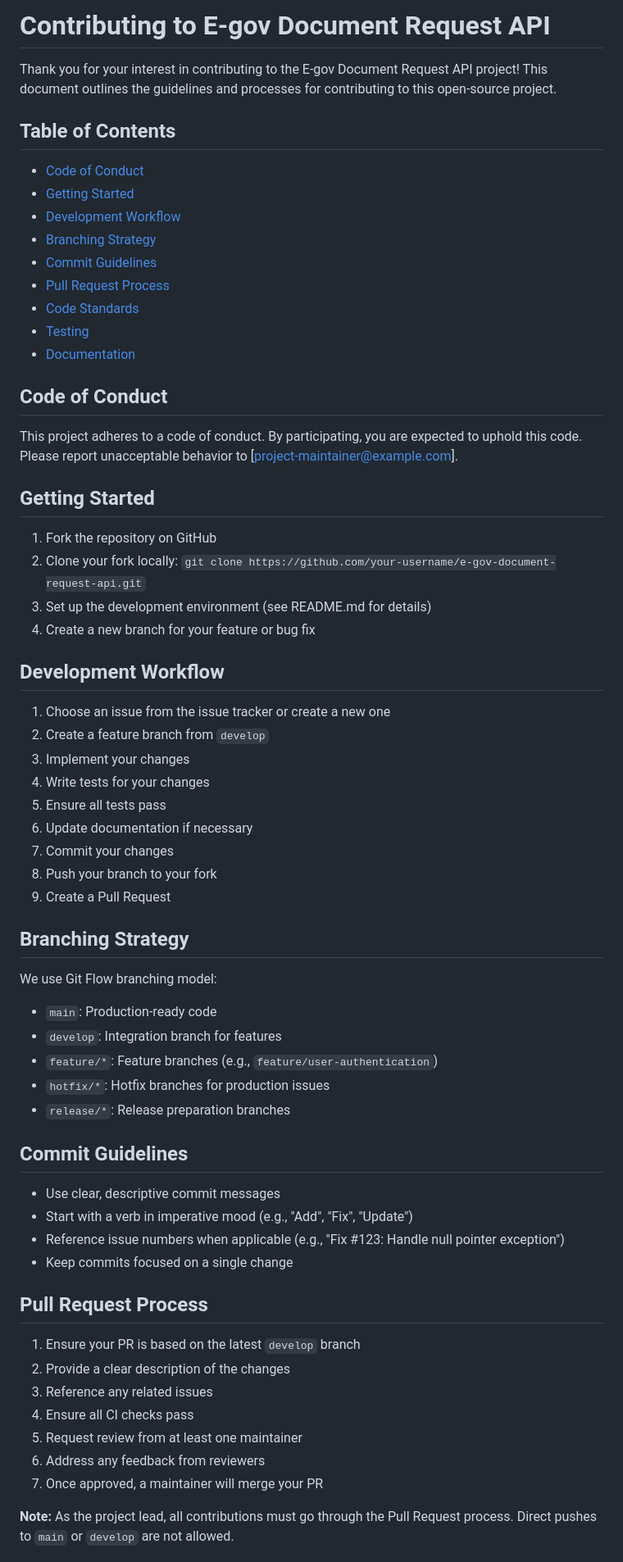
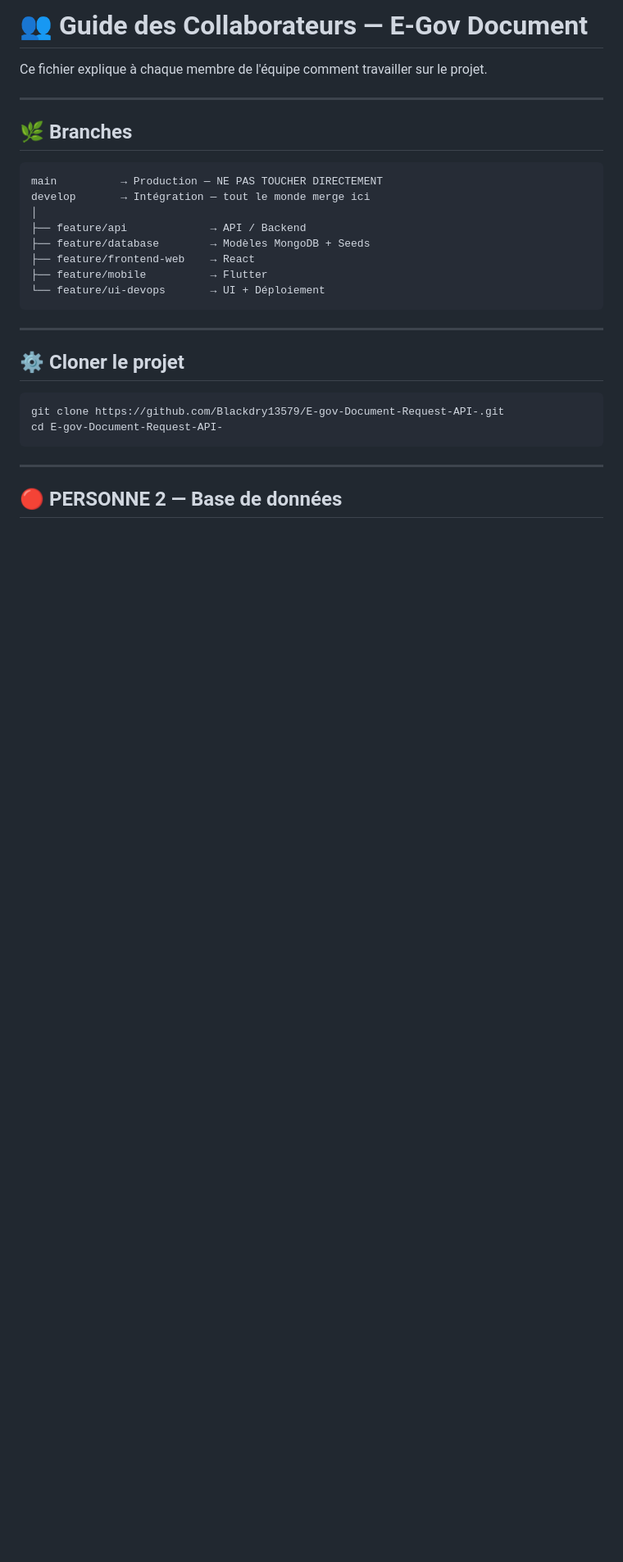
Before and after one commit to Blackdry13579/E-gov-Document-Request-API-, a Markdown page: CONTRIBUTING.md, the part around one of its changes. Shown at 82% size. Drawn GitHub-style; blank space fills up the shorter version.

Commit message:
Update CONTRIBUTING.md with additional guidelines

````diff
--- a/CONTRIBUTING.md
+++ b/CONTRIBUTING.md
@@ -1,60 +1,32 @@
-# Contributing to E-gov Document Request API
+# 👥 Guide des Collaborateurs — E-Gov Document
 
-Thank you for your interest in contributing to the E-gov Document Request API project! This document outlines the guidelines and processes for contributing to this open-source project.
+Ce fichier explique à chaque membre de l'équipe comment travailler sur le projet.
 
-## Table of Contents
-- [Code of Conduct](#code-of-conduct)
-- [Getting Started](#getting-started)
-- [Development Workflow](#development-workflow)
-- [Branching Strategy](#branching-strategy)
-- [Commit Guidelines](#commit-guidelines)
-- [Pull Request Process](#pull-request-process)
-- [Code Standards](#code-standards)
-- [Testing](#testing)
-- [Documentation](#documentation)
+---
 
-## Code of Conduct
-This project adheres to a code of conduct. By participating, you are expected to uphold this code. Please report unacceptable behavior to [project-maintainer@example.com].
+## 🌿 Branches
 
-## Getting Started
-1. Fork the repository on GitHub
-2. Clone your fork locally: `git clone https://github.com/your-username/e-gov-document-request-api.git`
-3. Set up the development environment (see README.md for details)
-4. Create a new branch for your feature or bug fix
+```
+main          → Production — NE PAS TOUCHER DIRECTEMENT
+develop       → Intégration — tout le monde merge ici
+│
+├── feature/api             → API / Backend
+├── feature/database        → Modèles MongoDB + Seeds
+├── feature/frontend-web    → React
+├── feature/mobile          → Flutter
+└── feature/ui-devops       → UI + Déploiement
+```
 
-## Development Workflow
-1. Choose an issue from the issue tracker or create a new one
-2. Create a feature branch from `develop`
-3. Implement your changes
-4. Write tests for your changes
-5. Ensure all tests pass
-6. Update documentation if necessary
-7. Commit your changes
-8. Push your branch to your fork
-9. Create a Pull Request
+---
 
-## Branching Strategy
-We use Git Flow branching model:
-- `main`: Production-ready code
-- `develop`: Integration branch for features
-- `feature/*`: Feature branches (e.g., `feature/user-authentication`)
-- `hotfix/*`: Hotfix branches for production issues
-- `release/*`: Release preparation branches
+## ⚙️ Cloner le projet
 
-## Commit Guidelines
-- Use clear, descriptive commit messages
-- Start with a verb in imperative mood (e.g., "Add", "Fix", "Update")
-- Reference issue numbers when applicable (e.g., "Fix #123: Handle null pointer exception")
-- Keep commits focused on a single change
+```bash
+git clone https://github.com/Blackdry13579/E-gov-Document-Request-API-.git
+cd E-gov-Document-Request-API-
+```
 
-## Pull Request Process
-1. Ensure your PR is based on the latest `develop` branch
-2. Provide a clear description of the changes
-3. Reference any related issues
-4. Ensure all CI checks pass
-5. Request review from at least one maintainer
-6. Address any feedback from reviewers
-7. Once approved, a maintainer will merge your PR
+---
 
-**Note:** As the project lead, all contributions must go through the Pull Request process. Direct pushes to `main` or `develop` are not allowed.
+## 🔴 PERSONNE 2 — Base de données
 
````
Also changed, not shown: other parts of CONTRIBUTING.md (+200 -31 lines).
